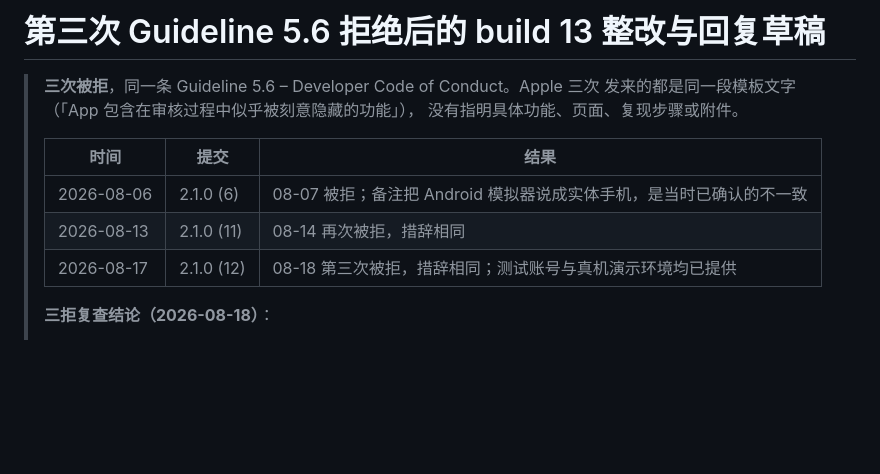
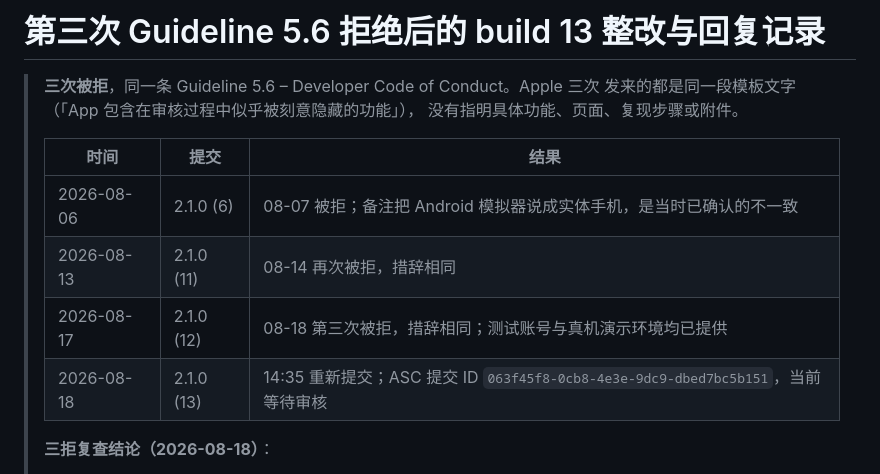
Before and after one commit to qsw745/rdesk, a Markdown page: docs/app-review-response.md, the part around one of its changes. Rendered like a GitHub page; blank space fills up the shorter version.

```diff
--- a/docs/app-review-response.md
+++ b/docs/app-review-response.md
@@ -1,4 +1,4 @@
-# 第三次 Guideline 5.6 拒绝后的 build 13 整改与回复草稿
+# 第三次 Guideline 5.6 拒绝后的 build 13 整改与回复记录
 
 > **三次被拒**，同一条 Guideline 5.6 – Developer Code of Conduct。Apple 三次
 > 发来的都是同一段模板文字（「App 包含在审核过程中似乎被刻意隐藏的功能」），
@@ -9,6 +9,7 @@
 > | 2026-08-06 | 2.1.0 (6) | 08-07 被拒；备注把 Android 模拟器说成实体手机，是当时已确认的不一致 |
 > | 2026-08-13 | 2.1.0 (11) | 08-14 再次被拒，措辞相同 |
 > | 2026-08-17 | 2.1.0 (12) | 08-18 第三次被拒，措辞相同；测试账号与真机演示环境均已提供 |
+> | 2026-08-18 | 2.1.0 (13) | 14:35 重新提交；ASC 提交 ID `063f45f8-0cb8-4e3e-9dc9-dbed7bc5b151`，当前等待审核 |
 >
 > **三拒复查结论（2026-08-18）**：
 >
```
Also changed, not shown: other parts of docs/app-review-response.md (+9 -7 lines), docs/app-store-submission.md (+13 -12 lines).
